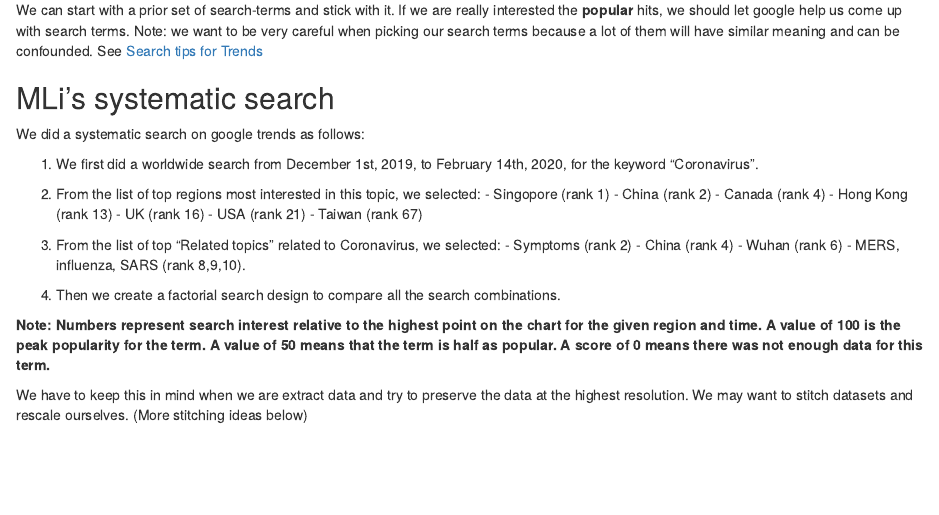
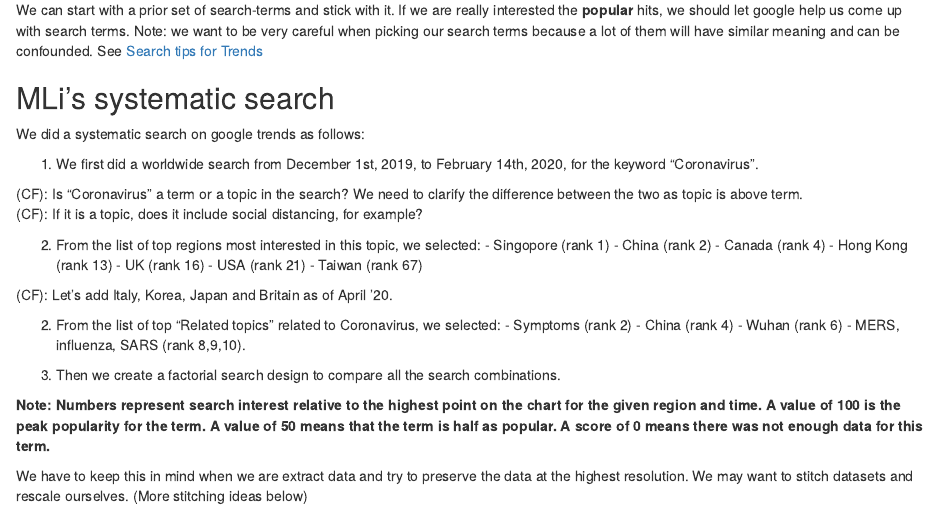
Before and after one commit to cfshi/coronavirus, an R Markdown document (google_trend.rmd): the page in a window 1100 px wide, from 180 px down. Rendered offline with R 4.5, knitr and Pandoc, with nearby package versions; some code elsewhere in the file could not run offline.

Commit message:
Update google_trend.rmd

```diff
--- a/google_trend.rmd
+++ b/google_trend.rmd
@@ -17,6 +17,9 @@ We did a systematic search on google trends as follows:
 
   1. We first did a worldwide search from December 1st, 2019, to February 14th, 2020, for the keyword "Coronavirus".
 
+(CF):  Is "Coronavirus" a term or a topic in the search?  We need to clarify the difference between the two as topic is above term.
+(CF):  If it is a topic, does it include social distancing, for example?
+
   2. From the list of top regions most interested in this topic, we selected:
     - Singopore (rank 1)
     - China (rank 2)
@@ -25,6 +28,8 @@ We did a systematic search on google trends as follows:
     - UK (rank 16)
     - USA (rank 21)
     - Taiwan (rank 67)
+
+ (CF):  Let's add Italy, Korea, Japan and Britain as of April '20.
 
   2. From the list of top "Related topics" related to Coronavirus, we selected:
     - Symptoms (rank 2)
```
